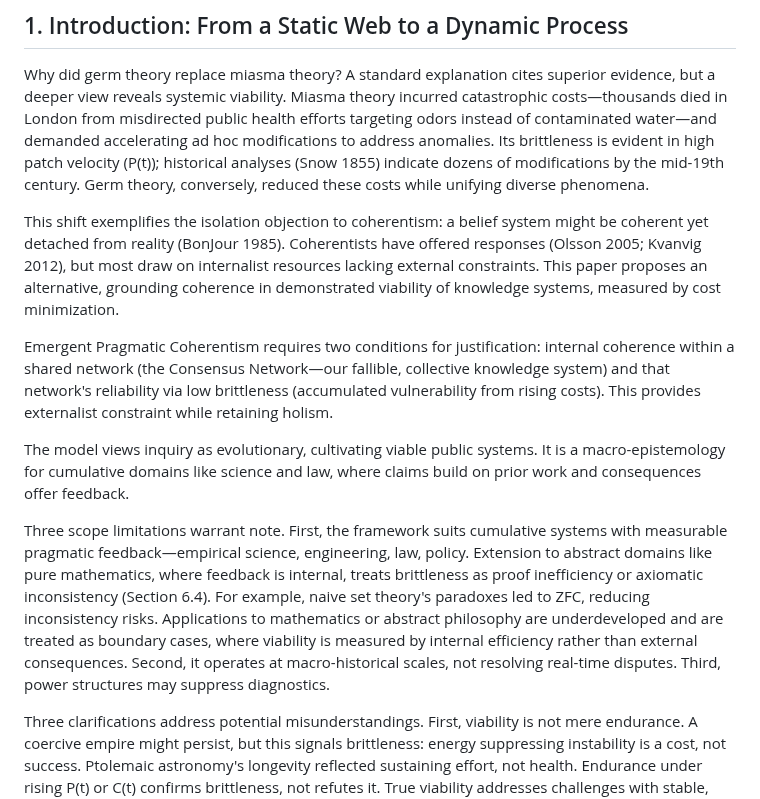
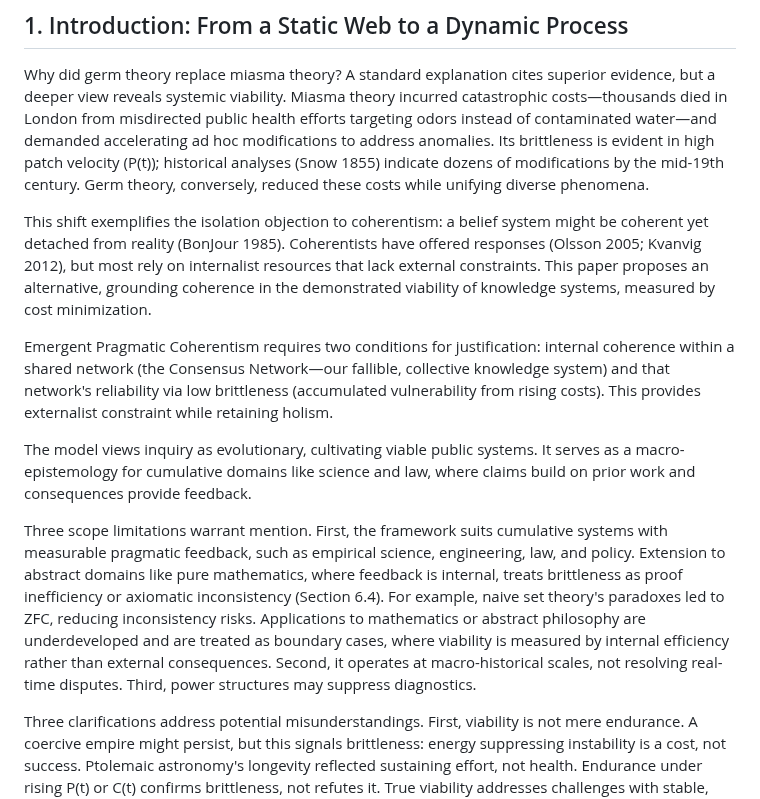
Before and after one commit to doeixd/paper, a Markdown page: paper.md, the part around the change. GitHub-like rendering.

Commit message:
Small targeted edits for improved writing, flow, clarity, formatting, and correctness: refined word choices for precision, added articles for grammatical accuracy, improved sentence flow and transitions, and clarified list introductions. Changes enhance readability without altering content.

```diff
--- a/paper.md
+++ b/paper.md
@@ -9,13 +9,13 @@ Coherentist theories of justification face the isolation objection: a belief sys
 
 Why did germ theory replace miasma theory? A standard explanation cites superior evidence, but a deeper view reveals systemic viability. Miasma theory incurred catastrophic costs—thousands died in London from misdirected public health efforts targeting odors instead of contaminated water—and demanded accelerating ad hoc modifications to address anomalies. Its brittleness is evident in high patch velocity (P(t)); historical analyses (Snow 1855) indicate dozens of modifications by the mid-19th century. Germ theory, conversely, reduced these costs while unifying diverse phenomena.
 
-This shift exemplifies the isolation objection to coherentism: a belief system might be coherent yet detached from reality (BonJour 1985). Coherentists have offered responses (Olsson 2005; Kvanvig 2012), but most draw on internalist resources lacking external constraints. This paper proposes an alternative, grounding coherence in demonstrated viability of knowledge systems, measured by cost minimization.
+This shift exemplifies the isolation objection to coherentism: a belief system might be coherent yet detached from reality (BonJour 1985). Coherentists have offered responses (Olsson 2005; Kvanvig 2012), but most rely on internalist resources that lack external constraints. This paper proposes an alternative, grounding coherence in the demonstrated viability of knowledge systems, measured by cost minimization.
 
 Emergent Pragmatic Coherentism requires two conditions for justification: internal coherence within a shared network (the Consensus Network—our fallible, collective knowledge system) and that network's reliability via low brittleness (accumulated vulnerability from rising costs). This provides externalist constraint while retaining holism.
 
-The model views inquiry as evolutionary, cultivating viable public systems. It is a macro-epistemology for cumulative domains like science and law, where claims build on prior work and consequences offer feedback.
+The model views inquiry as evolutionary, cultivating viable public systems. It serves as a macro-epistemology for cumulative domains like science and law, where claims build on prior work and consequences provide feedback.
 
-Three scope limitations warrant note. First, the framework suits cumulative systems with measurable pragmatic feedback—empirical science, engineering, law, policy. Extension to abstract domains like pure mathematics, where feedback is internal, treats brittleness as proof inefficiency or axiomatic inconsistency (Section 6.4). For example, naive set theory's paradoxes led to ZFC, reducing inconsistency risks. Applications to mathematics or abstract philosophy are underdeveloped and are treated as boundary cases, where viability is measured by internal efficiency rather than external consequences. Second, it operates at macro-historical scales, not resolving real-time disputes. Third, power structures may suppress diagnostics.
+Three scope limitations warrant mention. First, the framework suits cumulative systems with measurable pragmatic feedback, such as empirical science, engineering, law, and policy. Extension to abstract domains like pure mathematics, where feedback is internal, treats brittleness as proof inefficiency or axiomatic inconsistency (Section 6.4). For example, naive set theory's paradoxes led to ZFC, reducing inconsistency risks. Applications to mathematics or abstract philosophy are underdeveloped and are treated as boundary cases, where viability is measured by internal efficiency rather than external consequences. Second, it operates at macro-historical scales, not resolving real-time disputes. Third, power structures may suppress diagnostics.
 
 Three clarifications address potential misunderstandings. First, viability is not mere endurance. A coercive empire might persist, but this signals brittleness: energy suppressing instability is a cost, not success. Ptolemaic astronomy's longevity reflected sustaining effort, not health. Endurance under rising P(t) or C(t) confirms brittleness, not refutes it. True viability addresses challenges with stable, low costs. Second, power and contingency are central, not peripheral. Power maintaining brittleness indicates non-viability via coercive costs. Third, claims are probabilistic, not deterministic. Accumulating brittleness increases vulnerability to shocks, enabling falsifiable analysis of dynamics, not historical determinism.
 
```
